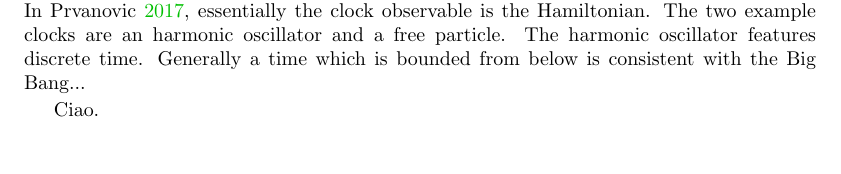
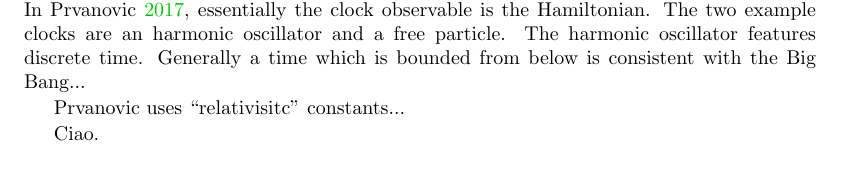
Before and after one commit to gderosa/timeq, a LaTeX thesis (tex/main.tex, which reads tex/pw/review.tex): part of page 29 of 45, cut so that both start at the same text. Compiled offline with pdfLaTeX.

Commit message:
Prvanovic relativistic

```diff
--- a/tex/pw/review.tex
+++ b/tex/pw/review.tex
@@ -38,6 +38,8 @@ The two example clocks are an harmonic oscillator and a free particle.
 The harmonic oscillator features discrete time. Generally a time which is
 {bounded from below}
 is consistent with the Big Bang...
+
+Prvanovic uses ``relativisitc'' constants...
 
 Ciao.
 
```
